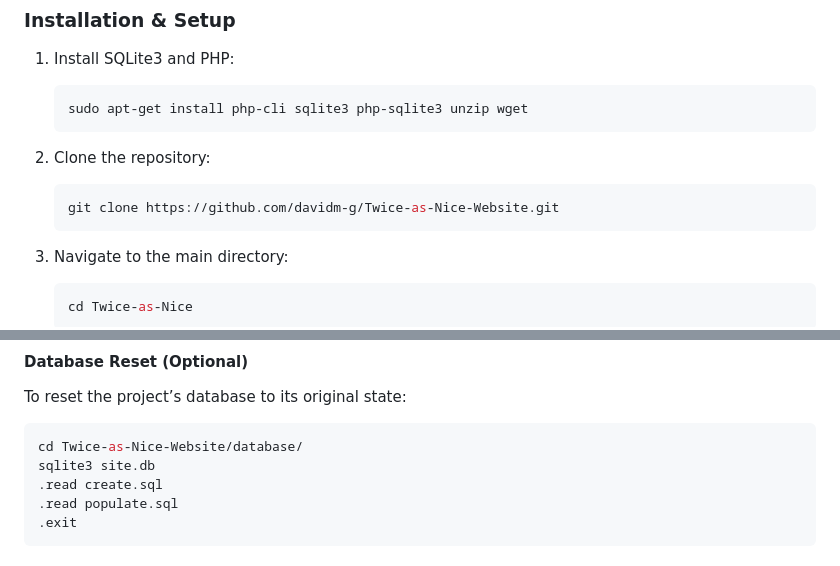
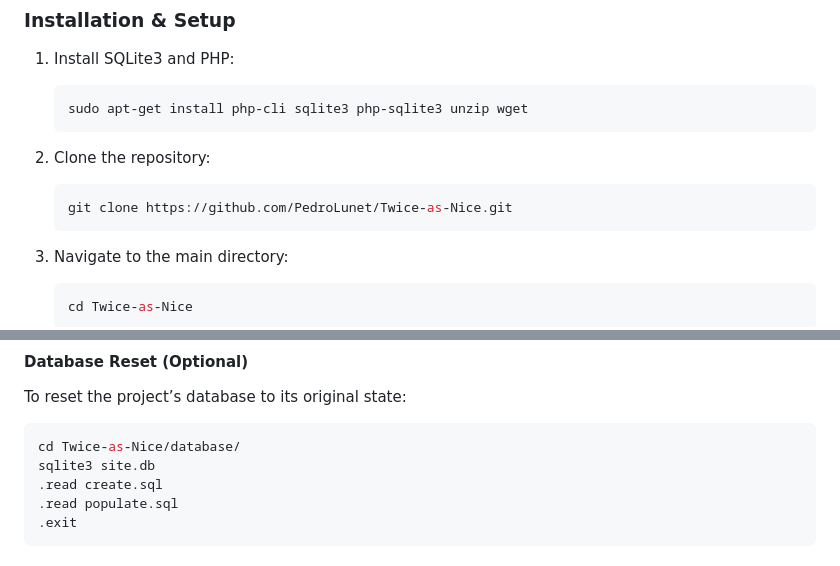
Before and after one commit to PedroLunet/Twice-As-Nice, a Markdown page: README.md, 2 parts joined by grey strips. Drawn GitHub-style.

````diff
--- a/README.md
+++ b/README.md
@@ -25,7 +25,7 @@
 2. Clone the repository:
 
     ```bash
-    git clone https://github.com/davidm-g/Twice-as-Nice-Website.git
+    git clone https://github.com/PedroLunet/Twice-as-Nice.git
     ```
 
 3. Navigate to the main directory:
@@ -46,7 +46,7 @@
 To reset the project’s database to its original state:
 
 ```bash
-cd Twice-as-Nice-Website/database/
+cd Twice-as-Nice/database/
 sqlite3 site.db
 .read create.sql
 .read populate.sql
````
